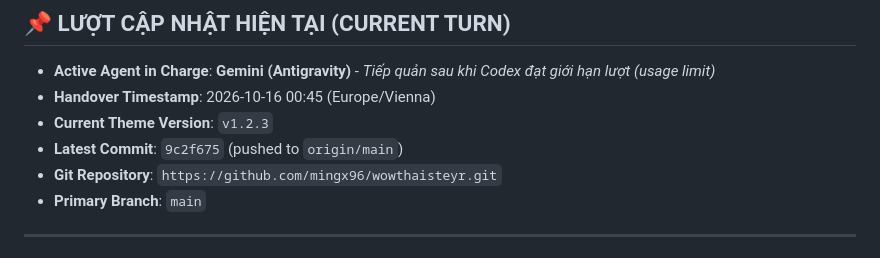
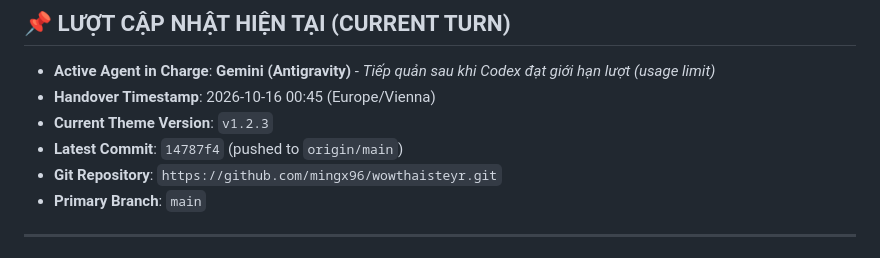
Before and after one commit to mingx96/wowthaisteyr, a Markdown page: COORDINATION.md, the part around the change. GitHub-like rendering.

Commit message:
docs: record commit 14787f4 in COORDINATION.md

```diff
--- a/COORDINATION.md
+++ b/COORDINATION.md
@@ -4,7 +4,7 @@
 - **Active Agent in Charge**: **Gemini (Antigravity)** - *Tiếp quản sau khi Codex đạt giới hạn lượt (usage limit)*
 - **Handover Timestamp**: 2026-10-16 00:45 (Europe/Vienna)
 - **Current Theme Version**: `v1.2.3`
-- **Latest Commit**: `9c2f675` (pushed to `origin/main`)
+- **Latest Commit**: `14787f4` (pushed to `origin/main`)
 - **Git Repository**: `https://github.com/mingx96/wowthaisteyr.git`
 - **Primary Branch**: `main`
 
```
